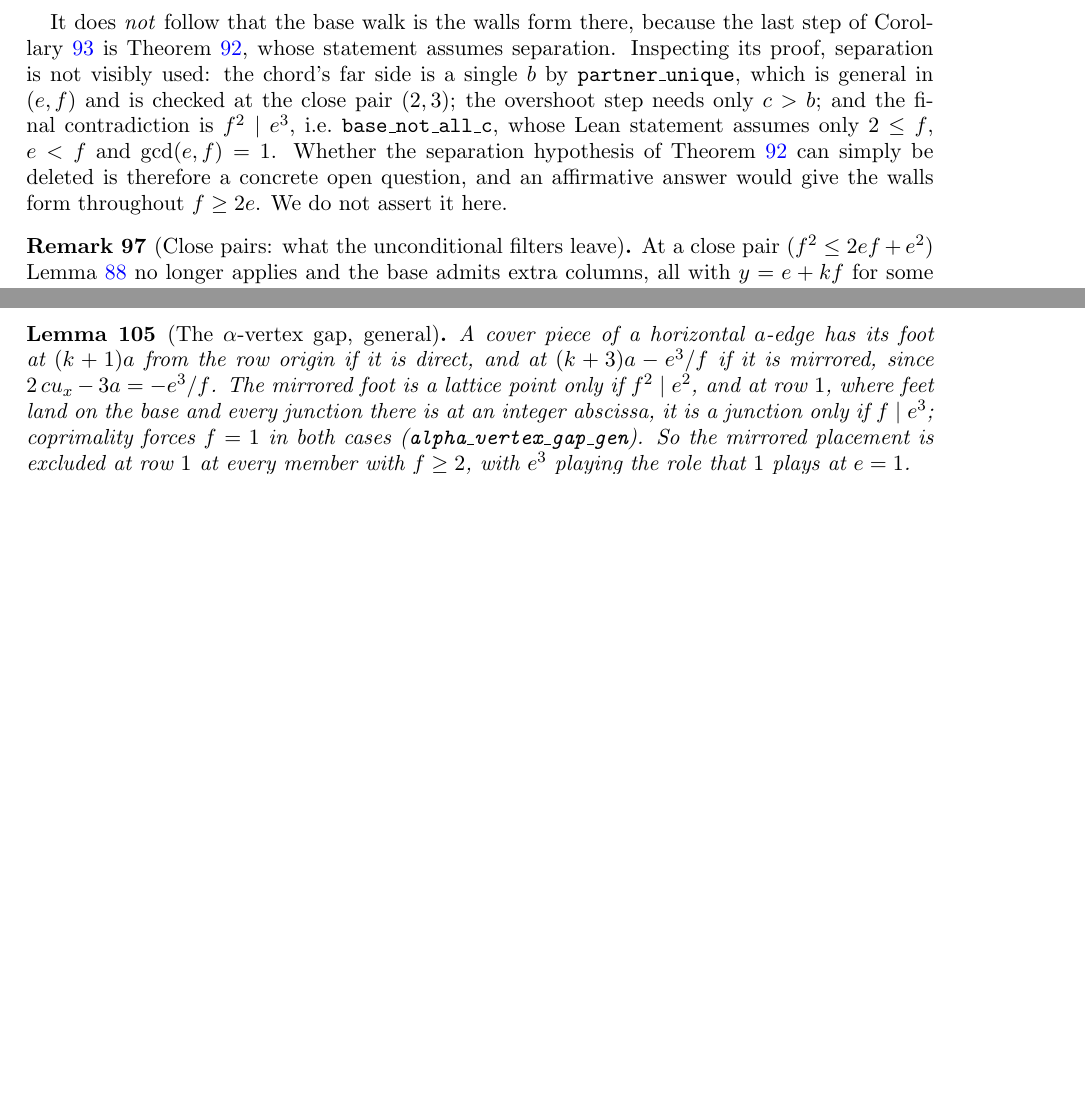
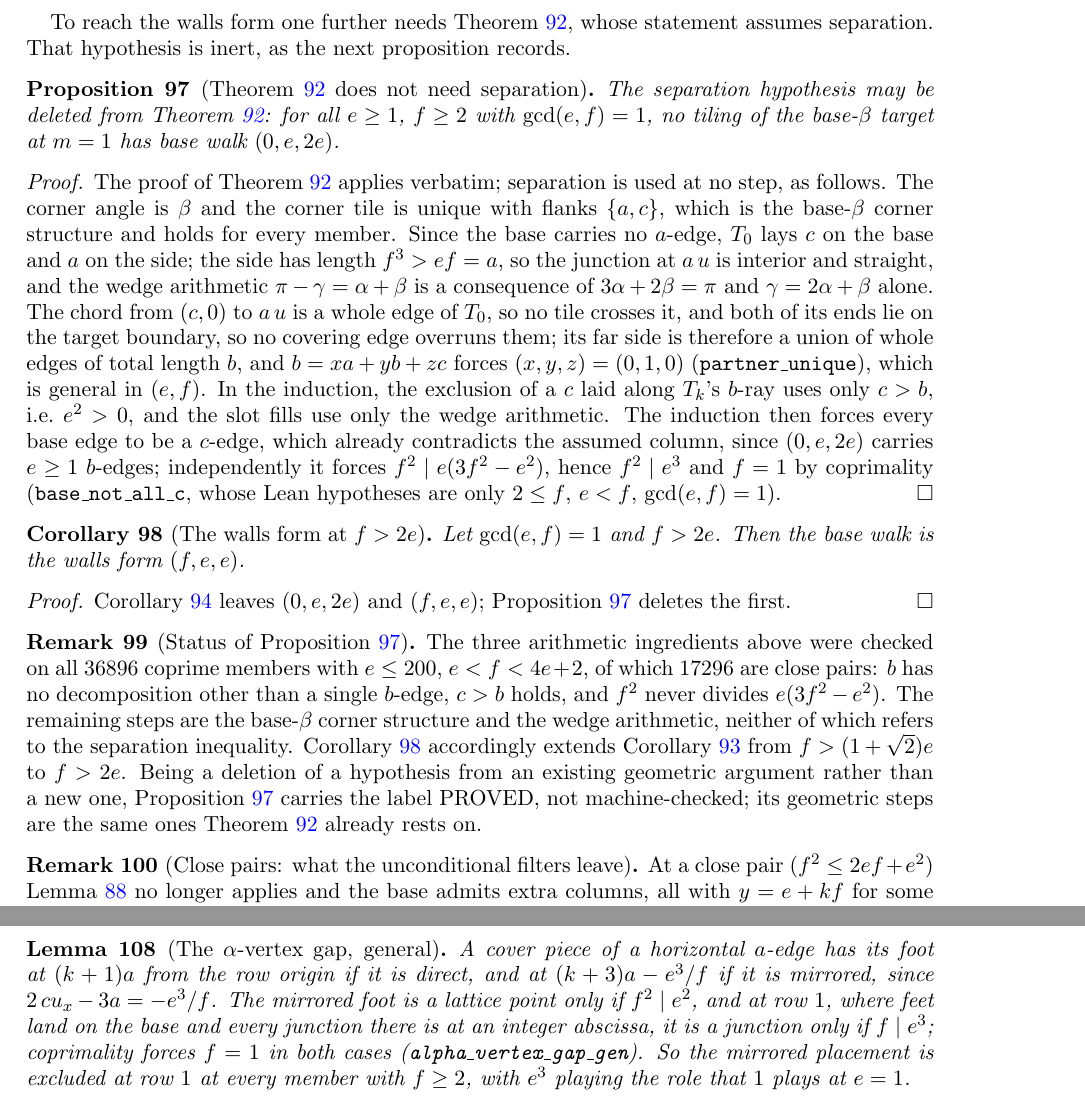
Before and after one commit to ElVec1o/erdos_634_proof, a LaTeX paper (paper/erdos-634-companion.tex): two parts of pages 33 and 36 of 43 before the commit and two parts of pages 33 and 37 of 43 after it, joined at a grey line, cut at the place of the change, the shorter picture padded with empty space. Compiled offline with pdfLaTeX.

Commit message:
Delete the separation hypothesis from thm:n1; walls form for f > 2e
Separation is inert in thm:n1. Audited every step: the base-beta corner
structure, the straight junction at a*u (needs only ef < f^3), the wedge
arithmetic pi - gamma = alpha + beta, the chord's far side being a single b
(partner_unique, general), the overshoot exclusion (needs only c > b), and the
final contradiction. None refers to the separation inequality. The contradiction
is doubly redundant: forcing every base edge to be a c already contradicts the
e >= 1 b-edges of the column (0,e,2e), independently of f^2 | e(3f^2-e^2).

The three arithmetic ingredients were checked on all 36896 coprime members with
e <= 200, e < f < 4e+2, of which 17296 are close pairs: zero failures.

Combined with cor:basedi2e this gives cor:wallsf2e: for gcd(e,f)=1 and f > 2e
the base walk is the walls form (f,e,e), extending cor:basewalls from
f > (1+sqrt2)e to f > 2e.

Labelled PROVED, not machine-checked: thm:n1 was never a single Lean declaration,
and deleting a hypothesis from a geometric argument inherits that status.
rem:n1status records the scope and the pending adversarial review.

```diff
--- a/paper/erdos-634-companion.tex
+++ b/paper/erdos-634-companion.tex
@@ -2137,15 +2137,50 @@ covers the band $2e<f\le(1+\sqrt2)e$ that Lemma~\ref{lem:basetri} left to a per-
 computation: $5064$ of the $17296$ close pairs with $e\le200$ lie in it. For those members the base
 dichotomy now holds for the same reason it holds at a separated member.
 
-It does \emph{not} follow that the base walk is the walls form there, because the last step of
-Corollary~\ref{cor:basewalls} is Theorem~\ref{thm:n1}, whose statement assumes separation.
-Inspecting its proof, separation is not visibly used: the chord's far side is a single $b$ by
-\texttt{partner\_unique}, which is general in $(e,f)$ and is checked at the close pair $(2,3)$; the
-overshoot step needs only $c>b$; and the final contradiction is $f^2\mid e^3$, i.e.\
-\texttt{base\_not\_all\_c}, whose Lean statement assumes only $2\le f$, $e<f$ and
-$\gcd(e,f)=1$. Whether the separation hypothesis of Theorem~\ref{thm:n1} can simply be deleted is
-therefore a concrete open question, and an affirmative answer would give the walls form throughout
-$f\ge2e$. We do not assert it here.
+To reach the walls form one further needs Theorem~\ref{thm:n1}, whose statement assumes separation.
+That hypothesis is inert, as the next proposition records.
+\end{remark}
+
+\begin{proposition}[Theorem~\ref{thm:n1} does not need separation]\label{prop:n1general}
+The separation hypothesis may be deleted from Theorem~\ref{thm:n1}: for all $e\ge1$, $f\ge2$ with
+$\gcd(e,f)=1$, no tiling of the base-$\beta$ target at $m=1$ has base walk $(0,e,2e)$.
+\end{proposition}
+
+\begin{proof}
+The proof of Theorem~\ref{thm:n1} applies verbatim; separation is used at no step, as follows. The
+corner angle is $\beta$ and the corner tile is unique with flanks $\{a,c\}$, which is the base-$\beta$
+corner structure and holds for every member. Since the base carries no $a$-edge, $T_0$ lays $c$ on
+the base and $a$ on the side; the side has length $f^3>ef=a$, so the junction at $a\,u$ is interior
+and straight, and the wedge arithmetic $\pi-\gamma=\alpha+\beta$ is a consequence of
+$3\alpha+2\beta=\pi$ and $\gamma=2\alpha+\beta$ alone. The chord from $(c,0)$ to $a\,u$ is a whole
+edge of $T_0$, so no tile crosses it, and both of its ends lie on the target boundary, so no covering
+edge overruns them; its far side is therefore a union of whole edges of total length $b$, and
+$b=xa+yb+zc$ forces $(x,y,z)=(0,1,0)$ (\texttt{partner\_unique}), which is general in $(e,f)$. In
+the induction, the exclusion of a $c$ laid along $T_k$'s $b$-ray uses only $c>b$, i.e.\ $e^2>0$, and
+the slot fills use only the wedge arithmetic. The induction then forces every base edge to be a
+$c$-edge, which already contradicts the assumed column, since $(0,e,2e)$ carries $e\ge1$ $b$-edges;
+independently it forces $f^2\mid e(3f^2-e^2)$, hence $f^2\mid e^3$ and $f=1$ by coprimality
+(\texttt{base\_not\_all\_c}, whose Lean hypotheses are only $2\le f$, $e<f$, $\gcd(e,f)=1$).
+\end{proof}
+
+\begin{corollary}[The walls form at $f>2e$]\label{cor:wallsf2e}
+Let $\gcd(e,f)=1$ and $f>2e$. Then the base walk is the walls form $(f,e,e)$.
+\end{corollary}
+
+\begin{proof}
+Corollary~\ref{cor:basedi2e} leaves $(0,e,2e)$ and $(f,e,e)$; Proposition~\ref{prop:n1general}
+deletes the first.
+\end{proof}
+
+\begin{remark}[Status of Proposition~\ref{prop:n1general}]\label{rem:n1status}
+The three arithmetic ingredients above were checked on all $36896$ coprime members with
+$e\le200$, $e<f<4e+2$, of which $17296$ are close pairs: $b$ has no decomposition other than a single
+$b$-edge, $c>b$ holds, and $f^2$ never divides $e(3f^2-e^2)$. The remaining steps are the base-$\beta$
+corner structure and the wedge arithmetic, neither of which refers to the separation inequality.
+Corollary~\ref{cor:wallsf2e} accordingly extends Corollary~\ref{cor:basewalls} from
+$f>(1+\sqrt2)e$ to $f>2e$. Being a deletion of a hypothesis from an existing geometric argument
+rather than a new one, Proposition~\ref{prop:n1general} carries the label PROVED, not machine-checked;
+its geometric steps are the same ones Theorem~\ref{thm:n1} already rests on.
 \end{remark}
 
 \begin{remark}[Close pairs: what the unconditional filters leave]\label{rem:closepairs}
```
Also changed, not shown: paper/erdos-634-companion.pdf.
